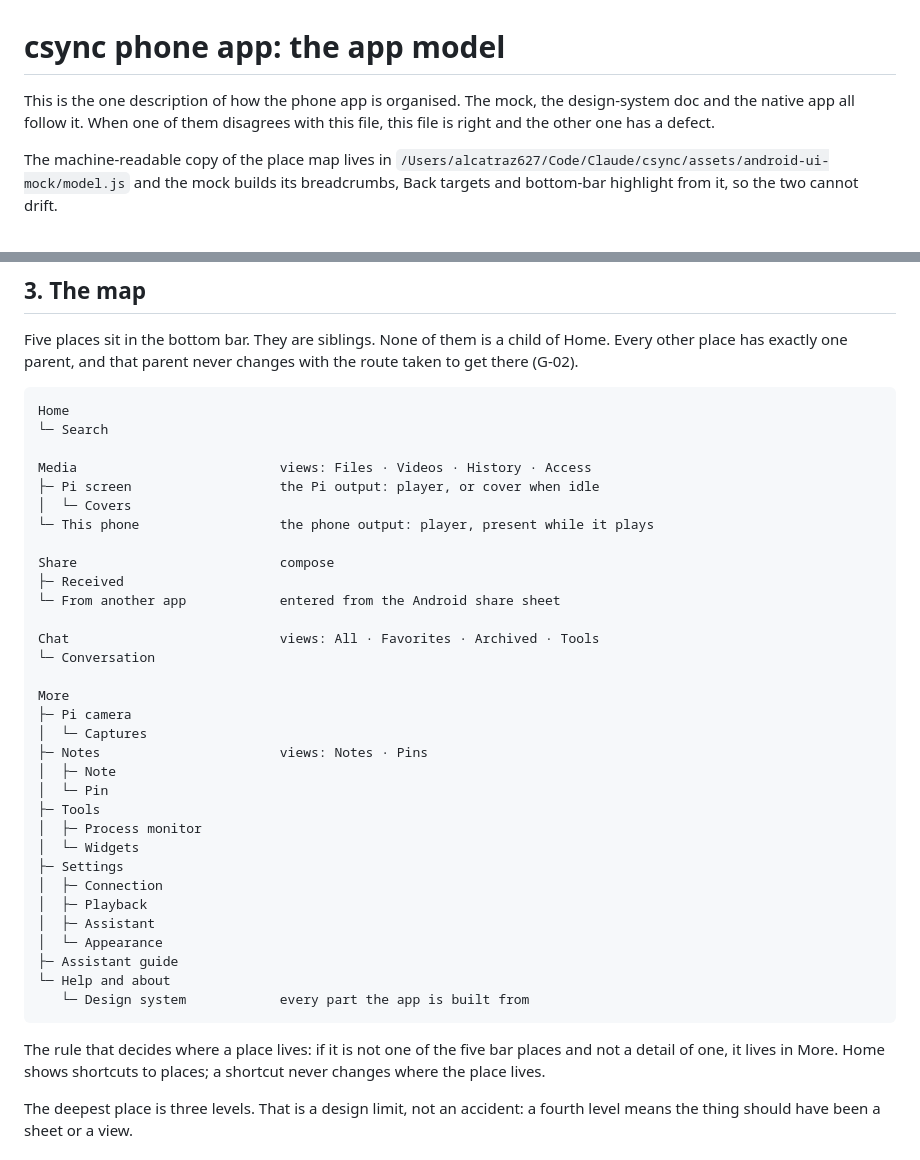
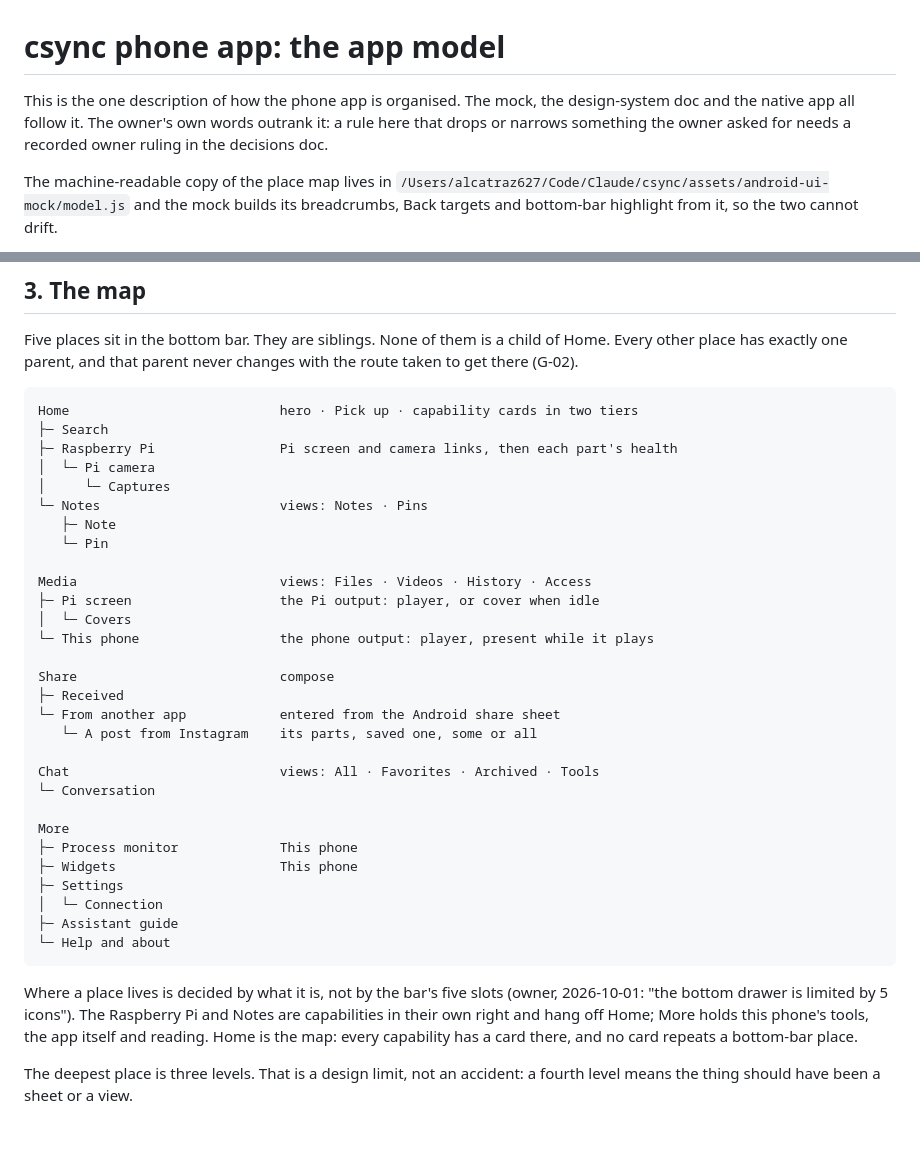
Before and after one commit to alcatraz627/csync, a Markdown page: docs/android-app-model.md, 2 parts joined by grey strips. GitHub-like rendering.

Commit message:
The model's map follows what the app does, and the owner's words outrank it
The Raspberry Pi and Notes hang off Home, More keeps this phone's tools and reading, and Home is the map of every capability. The header no longer claims the doc wins over the owner.

````diff
--- a/docs/android-app-model.md
+++ b/docs/android-app-model.md
@@ -2,8 +2,9 @@
 # csync phone app: the app model
 
 This is the one description of how the phone app is organised. The mock, the
-design-system doc and the native app all follow it. When one of them disagrees
-with this file, this file is right and the other one has a defect.
+design-system doc and the native app all follow it. The owner's own words outrank
+it: a rule here that drops or narrows something the owner asked for needs a recorded
+owner ruling in the decisions doc.
 
 The machine-readable copy of the place map lives in
 `/Users/alcatraz627/Code/Claude/csync/assets/android-ui-mock/model.js` and the
@@ -63,8 +64,14 @@ of Home. Every other place has exactly one parent, and that parent never
 changes with the route taken to get there (G-02).
 
 ```
-Home
-└─ Search
+Home                           hero · Pick up · capability cards in two tiers
+├─ Search
+├─ Raspberry Pi                Pi screen and camera links, then each part's health
+│  └─ Pi camera
+│     └─ Captures
+└─ Notes                       views: Notes · Pins
+   ├─ Note
+   └─ Pin
 
 Media                          views: Files · Videos · History · Access
 ├─ Pi screen                   the Pi output: player, or cover when idle
@@ -74,32 +81,25 @@ Media                          views: Files · Videos · History · Access
 Share                          compose
 ├─ Received
 └─ From another app            entered from the Android share sheet
+   └─ A post from Instagram    its parts, saved one, some or all
 
 Chat                           views: All · Favorites · Archived · Tools
 └─ Conversation
 
 More
-├─ Pi camera
-│  └─ Captures
-├─ Notes                       views: Notes · Pins
-│  ├─ Note
-│  └─ Pin
-├─ Tools
-│  ├─ Process monitor
-│  └─ Widgets
+├─ Process monitor             This phone
+├─ Widgets                     This phone
 ├─ Settings
-│  ├─ Connection
-│  ├─ Playback
-│  ├─ Assistant
-│  └─ Appearance
+│  └─ Connection
 ├─ Assistant guide
 └─ Help and about
-   └─ Design system            every part the app is built from
 ```
 
-The rule that decides where a place lives: if it is not one of the five bar
-places and not a detail of one, it lives in More. Home shows shortcuts to
-places; a shortcut never changes where the place lives.
+Where a place lives is decided by what it is, not by the bar's five slots
+(owner, 2026-10-01: "the bottom drawer is limited by 5 icons"). The Raspberry
+Pi and Notes are capabilities in their own right and hang off Home; More holds
+this phone's tools, the app itself and reading. Home is the map: every
+capability has a card there, and no card repeats a bottom-bar place.
 
 The deepest place is three levels. That is a design limit, not an accident: a
 fourth level means the thing should have been a sheet or a view.
````
